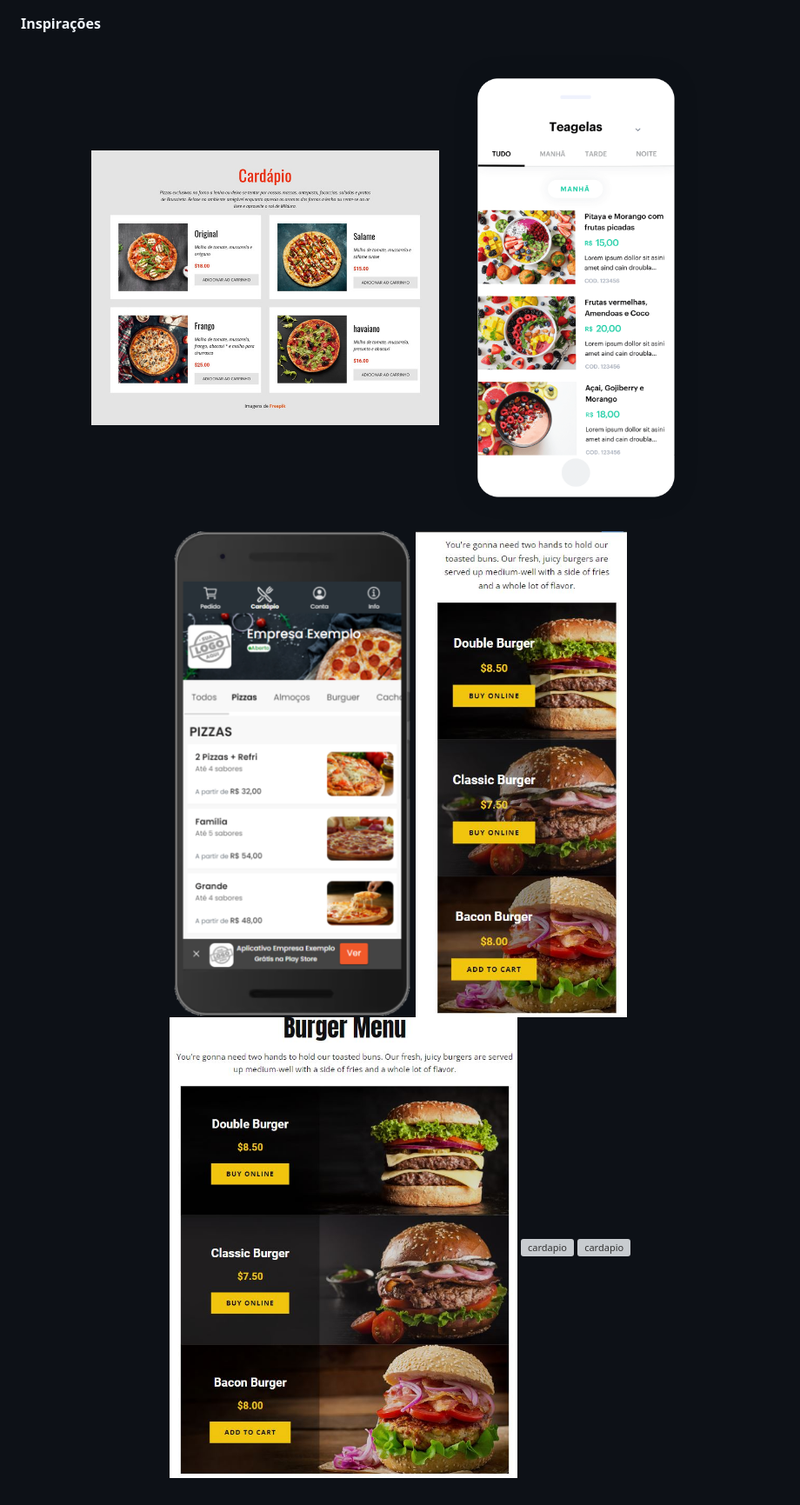
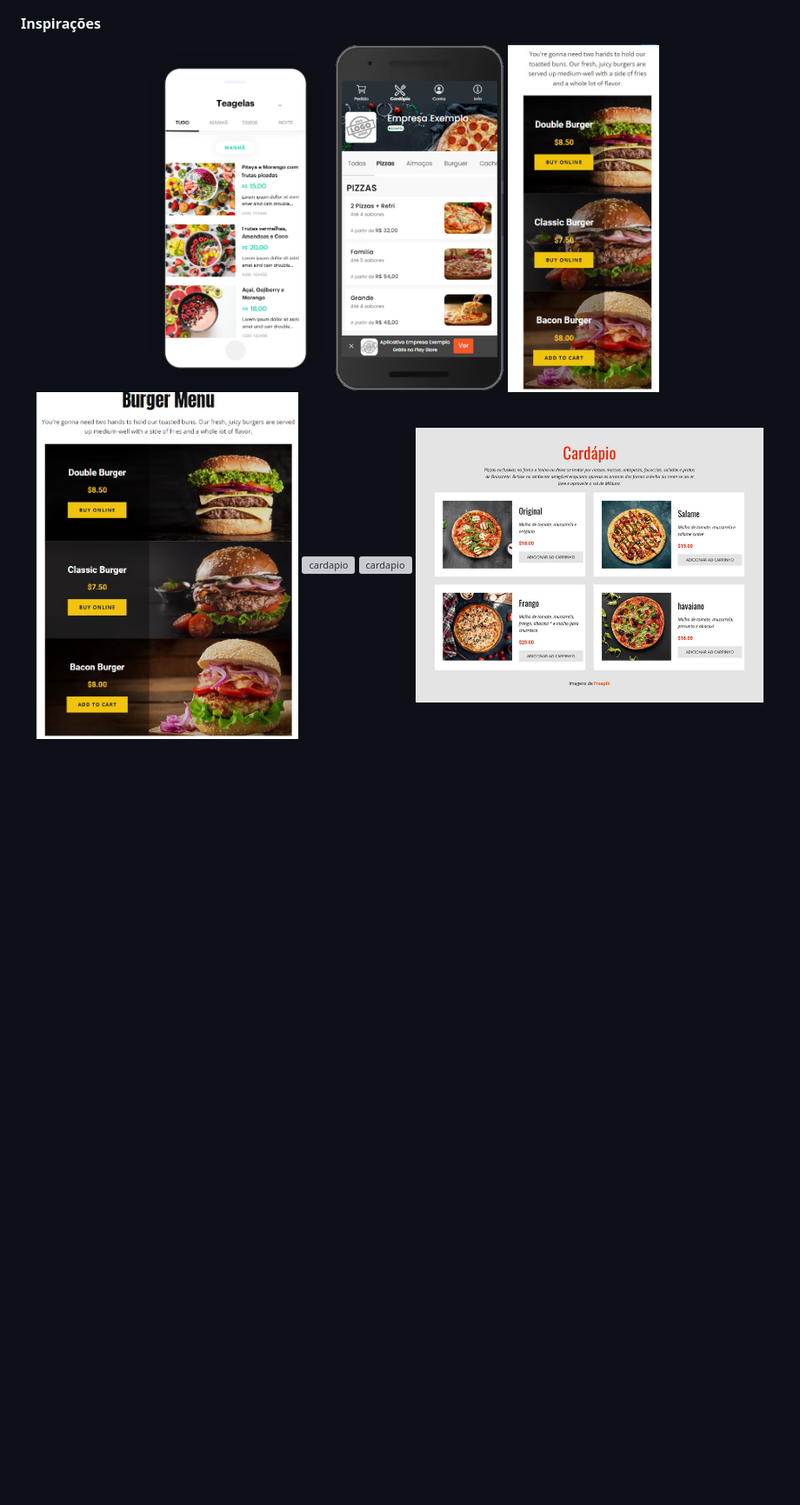
Before and after one commit to douglasabnovato/cardapio, a Markdown page: README.md, the part around the change printed below. Shown: that part at 87% size. GitHub-like rendering; blank space fills up the shorter version; grey boxes are pictures that could not be loaded.

```diff
--- a/README.md
+++ b/README.md
@@ -29,11 +30,11 @@ Um cardápio de um restaurante e ser possível acessar esse cardápio por um qr
 #### Inspirações
 
 <p align="center" style="display: flex; align-items: flex-start; justify-content: center;">
-  <img alt="cardapio" title="#cardapio" src="./.github/modelo-1.jpg" width="400px">
-  <img alt="cardapio" title="#cardapio" src="./.github/modelo-2.jpg" width="400px">
-  <img alt="cardapio" title="#cardapio" src="./.github/modelo-3.jpg" width="400px">
-  <img alt="cardapio" title="#cardapio" src="./.github/modelo-4-1.jpg" width="400px">
-  <img alt="cardapio" title="#cardapio" src="./.github/modelo-4-2.jpg" width="400px">
+  <img alt="cardapio" title="#cardapio" src="./.github/modelo-2.jpg" height="400px">
+  <img alt="cardapio" title="#cardapio" src="./.github/modelo-3.jpg" height="400px">
+  <img alt="cardapio" title="#cardapio" src="./.github/modelo-4-1.jpg" height="400px">
+  <img alt="cardapio" title="#cardapio" src="./.github/modelo-4-2.jpg" height="400px">
   <img alt="cardapio" title="#cardapio" src="./.github/modelo-5.jpg" width="400px">
   <img alt="cardapio" title="#cardapio" src="./.github/modelo-6.jpg" width="400px">
+  <img alt="cardapio" title="#cardapio" src="./.github/modelo-7.jpg" width="400px">
 </p>
```
Also changed, not shown: other parts of README.md (+1 -0 lines), .github/desktop-1.jpg (added), .github/desktop-2.jpg (added), .github/modelo-7.jpg (renamed from .github/modelo-1.jpg).
